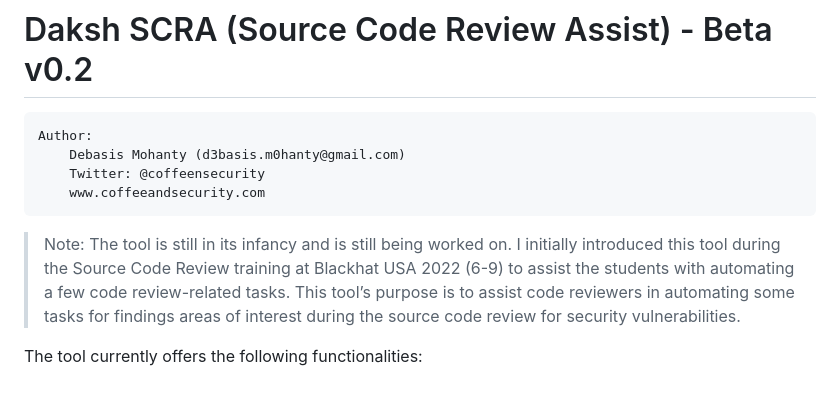
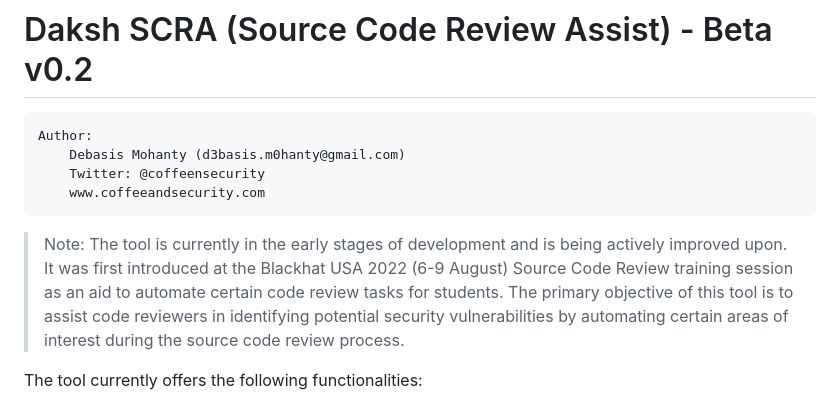
Before and after one commit to coffeeandsecurity/DakshSCRA, a Markdown page: README.md, the part around the change. GitHub-like rendering.

Commit message:
Updated the README note.

````diff
--- a/README.md
+++ b/README.md
@@ -12,7 +12,7 @@ Author:
 ```
 
 
-> Note: The tool is still in its infancy and is still being worked on. I initially introduced this tool during the Source Code Review training at Blackhat USA 2022 (6-9) to assist the students with automating a few code review-related tasks. This tool’s purpose is to assist code reviewers in automating some tasks for findings areas of interest during the source code review for security vulnerabilities.
+> Note: The tool is currently in the early stages of development and is being actively improved upon. It was first introduced at the Blackhat USA 2022 (6-9 August) Source Code Review training session as an aid to automate certain code review tasks for students. The primary objective of this tool is to assist code reviewers in identifying potential security vulnerabilities by automating certain areas of interest during the source code review process.
 
 The tool currently offers the following functionalities:
 * Options to use programming language-specific rules specific for finding areas of interests
````
